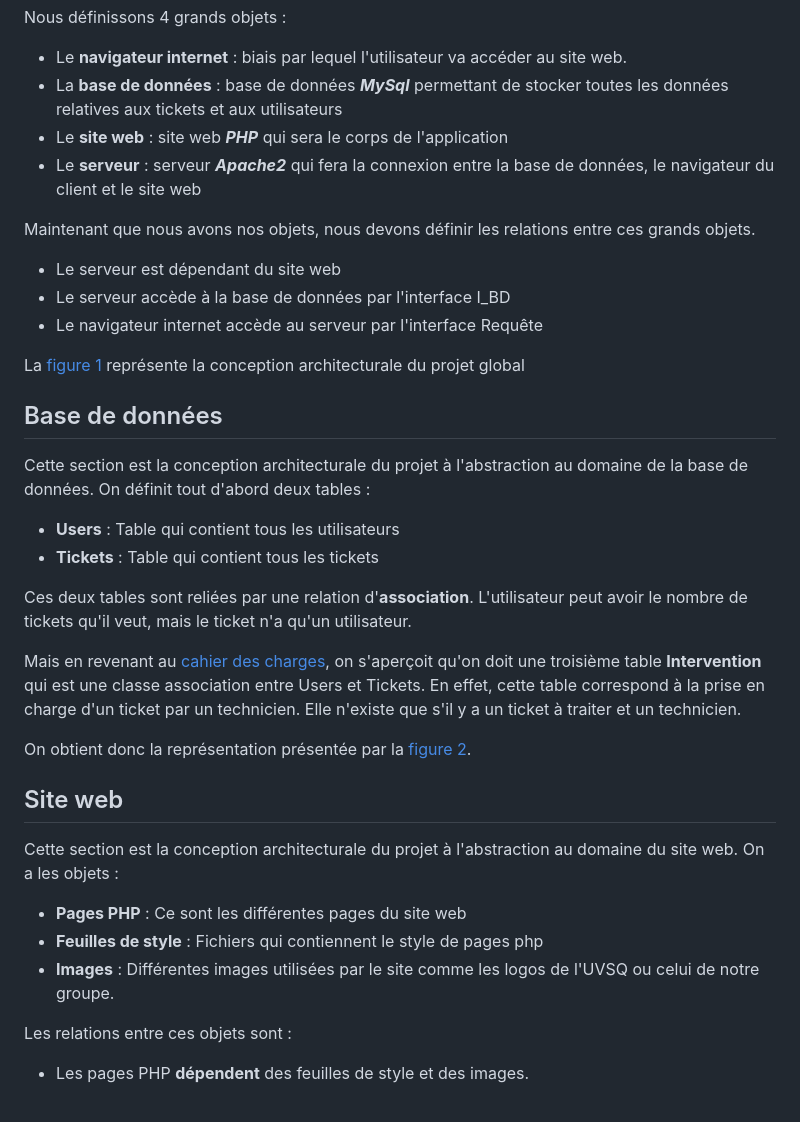
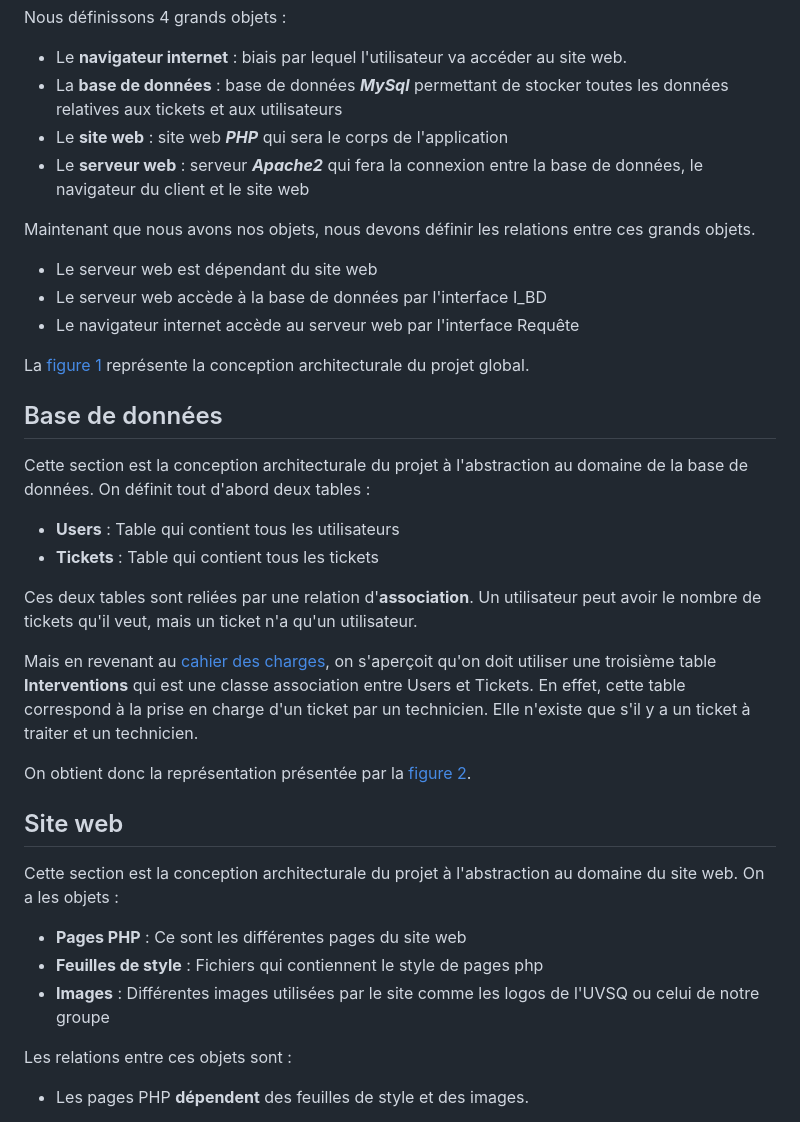
Before and after one commit to Boucanier/Sae_3.01_Ticketing_Web_App, a Markdown page: doc/Conception/conception_architecturale.md, the part around the change. GitHub-like rendering.

Commit message:
Correction de fautes

```diff
--- a/doc/Conception/conception_architecturale.md
+++ b/doc/Conception/conception_architecturale.md
@@ -19,15 +19,15 @@ Nous définissons 4 grands objets :
 - Le **navigateur internet** : biais par lequel l'utilisateur va accéder au site web.
 - La **base de données** : base de données ***MySql*** permettant de stocker toutes les données relatives aux tickets et aux utilisateurs
 - Le **site web** : site web ***PHP*** qui sera le corps de l'application
-- Le **serveur** : serveur ***Apache2*** qui fera la connexion entre la base de données, le navigateur du client et le site web
+- Le **serveur web** : serveur ***Apache2*** qui fera la connexion entre la base de données, le navigateur du client et le site web
 
 Maintenant que nous avons nos objets, nous devons définir les relations entre ces grands objets.
 
-- Le serveur est dépendant du site web
-- Le serveur accède à la base de données par l'interface I_BD
-- Le navigateur internet accède au serveur par l'interface Requête
+- Le serveur web est dépendant du site web
+- Le serveur web accède à la base de données par l'interface I_BD
+- Le navigateur internet accède au serveur web par l'interface Requête
 
-La [figure 1](#figure1) représente la conception architecturale du projet global
+La [figure 1](#figure1) représente la conception architecturale du projet global.
 
 ## Base de données
 
@@ -36,9 +36,9 @@ Cette section est la conception architecturale du projet à l'abstraction au dom
 - **Users** : Table qui contient tous les utilisateurs
 - **Tickets** : Table qui contient tous les tickets
 
-Ces deux tables sont reliées par une relation d'**association**. L'utilisateur peut avoir le nombre de tickets qu'il veut, mais le ticket n'a qu'un utilisateur.
+Ces deux tables sont reliées par une relation d'**association**. Un utilisateur peut avoir le nombre de tickets qu'il veut, mais un ticket n'a qu'un utilisateur.
 
-Mais en revenant au [cahier des charges](../Analyse/cahier_des_charges.md), on s'aperçoit qu'on doit une troisième table **Intervention** qui est une classe association entre Users et Tickets. En effet, cette table correspond à la prise en charge d'un ticket par un technicien. Elle n'existe que s'il y a un ticket à traiter et un technicien.
+Mais en revenant au [cahier des charges](../Analyse/cahier_des_charges.md), on s'aperçoit qu'on doit utiliser une troisième table **Interventions** qui est une classe association entre Users et Tickets. En effet, cette table correspond à la prise en charge d'un ticket par un technicien. Elle n'existe que s'il y a un ticket à traiter et un technicien.
 
 On obtient donc la représentation présentée par la [figure 2](#figure2).
 
@@ -48,7 +48,7 @@ Cette section est la conception architecturale du projet à l'abstraction au dom
 
 - **Pages PHP** : Ce sont les différentes pages du site web
 - **Feuilles de style** : Fichiers qui contiennent le style de pages php
-- **Images** : Différentes images utilisées par le site comme les logos de l'UVSQ ou celui de notre groupe.
+- **Images** : Différentes images utilisées par le site comme les logos de l'UVSQ ou celui de notre groupe
 
 Les relations entre ces objets sont :
 
```
